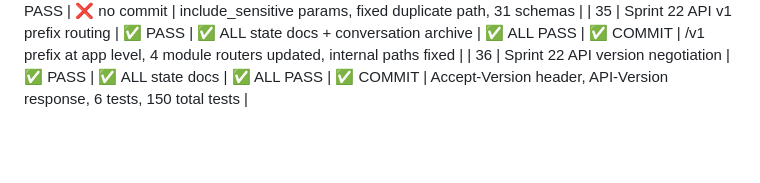
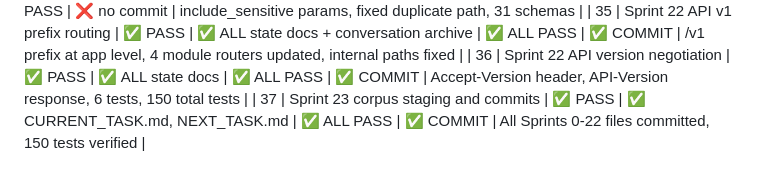
Before and after one commit to hammadshakeelai/PakimonGO, a Markdown page: docs/SESSION_CHECKLIST.md, the part around the change. Drawn GitHub-style; blank space fills up the shorter version.

```diff
--- a/docs/SESSION_CHECKLIST.md
+++ b/docs/SESSION_CHECKLIST.md
@@ -40,3 +40,4 @@ Update this after every work burst. Each row tracks one task cycle.
 | 34 | Sprint 21 OPENAPI_DRAFT.yaml update | ✅ PASS | ✅ ALL state docs + conversation archive | ✅ ALL PASS | ❌ no commit | include_sensitive params, fixed duplicate path, 31 schemas |
 | 35 | Sprint 22 API v1 prefix routing | ✅ PASS | ✅ ALL state docs + conversation archive | ✅ ALL PASS | ✅ COMMIT | /v1 prefix at app level, 4 module routers updated, internal paths fixed |
 | 36 | Sprint 22 API version negotiation | ✅ PASS | ✅ ALL state docs | ✅ ALL PASS | ✅ COMMIT | Accept-Version header, API-Version response, 6 tests, 150 total tests |
+| 37 | Sprint 23 corpus staging and commits | ✅ PASS | ✅ CURRENT_TASK.md, NEXT_TASK.md | ✅ ALL PASS | ✅ COMMIT | All Sprints 0-22 files committed, 150 tests verified |
```
Also changed, not shown: docs/CURRENT_TASK.md (+5 -0 lines).
